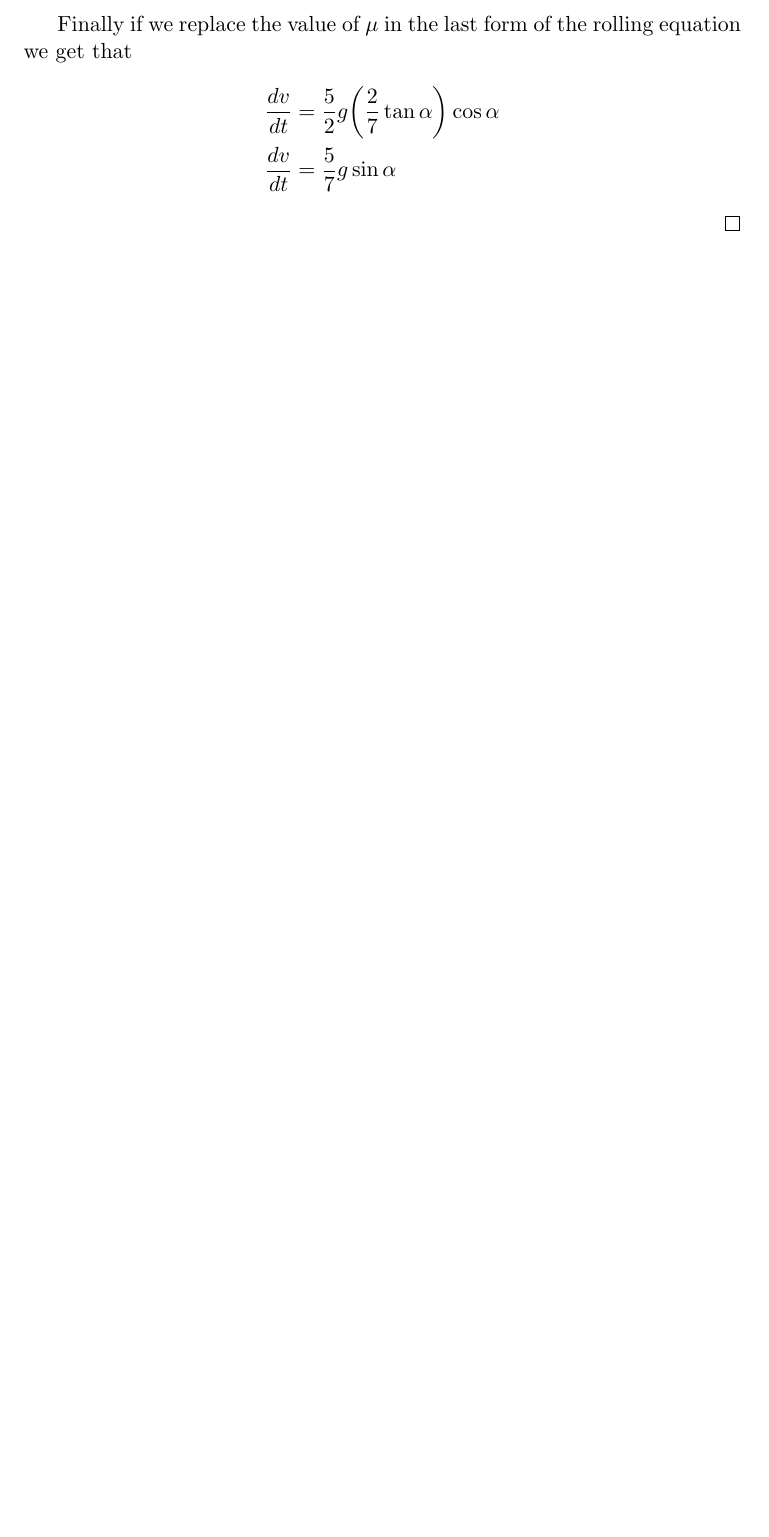
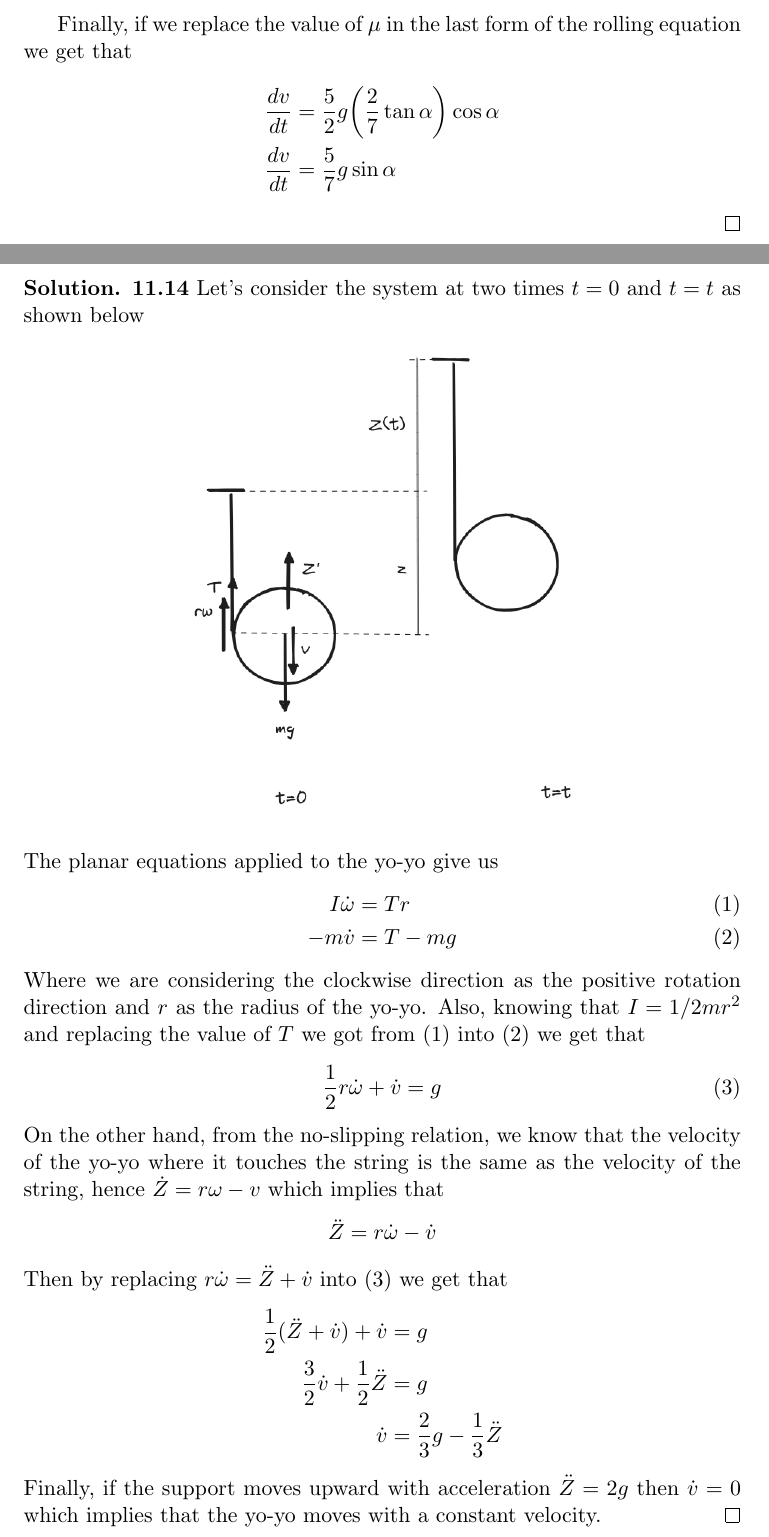
Before and after one commit to francozacco/classicalmechanics.acheson-taylor-gregory, a LaTeX document (gregory/ch11/gregory_ch-11.tex): part of page 15 of 15 before the commit and two parts of pages 15 and 16 of 17 after it, the two joined at a grey line, cut so that both start at the same text, the shorter picture padded with empty space. Compiled offline with pdfLaTeX.

Commit message:
adds ch11

```diff
--- a/gregory/ch11/gregory_ch-11.tex
+++ b/gregory/ch11/gregory_ch-11.tex
@@ -500,11 +500,43 @@
     impossible and the ball would slide, and if $\mu \geq \frac{2}{7}\tan\alpha$
     then the ball would roll.
 
-    Finally if we replace the value of $\mu$ in the last form of the rolling
+    Finally, if we replace the value of $\mu$ in the last form of the rolling
     equation we get that
     \begin{align*}
         \frac{dv}{dt} &= \frac{5}{2}g\bigg(\frac{2}{7}\tan\alpha\bigg)\cos\alpha\\
         \frac{dv}{dt} &= \frac{5}{7}g\sin\alpha
     \end{align*}
 \end{proof}
-
+\cleardoublepage
+\begin{proof}{\textbf{11.14}}
+    Let's consider the system at two times $t=0$ and $t=t$ as shown below
+    \begin{center}
+        \includegraphics[scale=0.5]{ch11-14.png}
+    \end{center}
+    The planar equations applied to the yo-yo give us
+    \begin{align}
+        I\dot{\omega} &= Tr\\
+        -m\dot{v} &= T - mg
+    \end{align}
+    Where we are considering the clockwise direction as the positive rotation
+    direction and $r$ as the radius of the yo-yo.
+    Also, knowing that $I = 1/2 m r^2$ and replacing the value of $T$ we got
+    from (1) into (2) we get that
+    \begin{align}
+        \frac{1}{2}r\dot{\omega} +\dot{v} &= g
+    \end{align}
+    On the other hand, from the no-slipping relation, we know that the velocity
+    of the yo-yo where it touches the string is the same as the velocity of the
+    string, hence $\dot{Z} =r\omega - v$ which implies that
+    \begin{align*}
+        \ddot{Z} = r\dot\omega - \dot{v}
+    \end{align*}
+    Then by replacing $r\dot\omega = \ddot{Z} + \dot v$ into (3) we get that
+    \begin{align*}
+        \frac{1}{2}(\ddot{Z} + \dot v) + \dot{v}&= g\\
+        \frac{3}{2}\dot v + \frac{1}{2}\ddot{Z}&= g\\
+        \dot v &= \frac{2}{3}g -\frac{1}{3}\ddot{Z}
+    \end{align*}
+    Finally, if the support moves upward with acceleration $\ddot Z = 2g$ then
+    $\dot v = 0$ which implies that the yo-yo moves with a constant velocity.
+\end{proof}
```
Also changed, not shown: gregory/ch11/ch11-14.png (added), gregory/ch11/ch11-18.png (added), gregory/ch11/gregory_ch-11.pdf, gregory/ch11/gregory_ch-11.tex (34 more changed lines).
